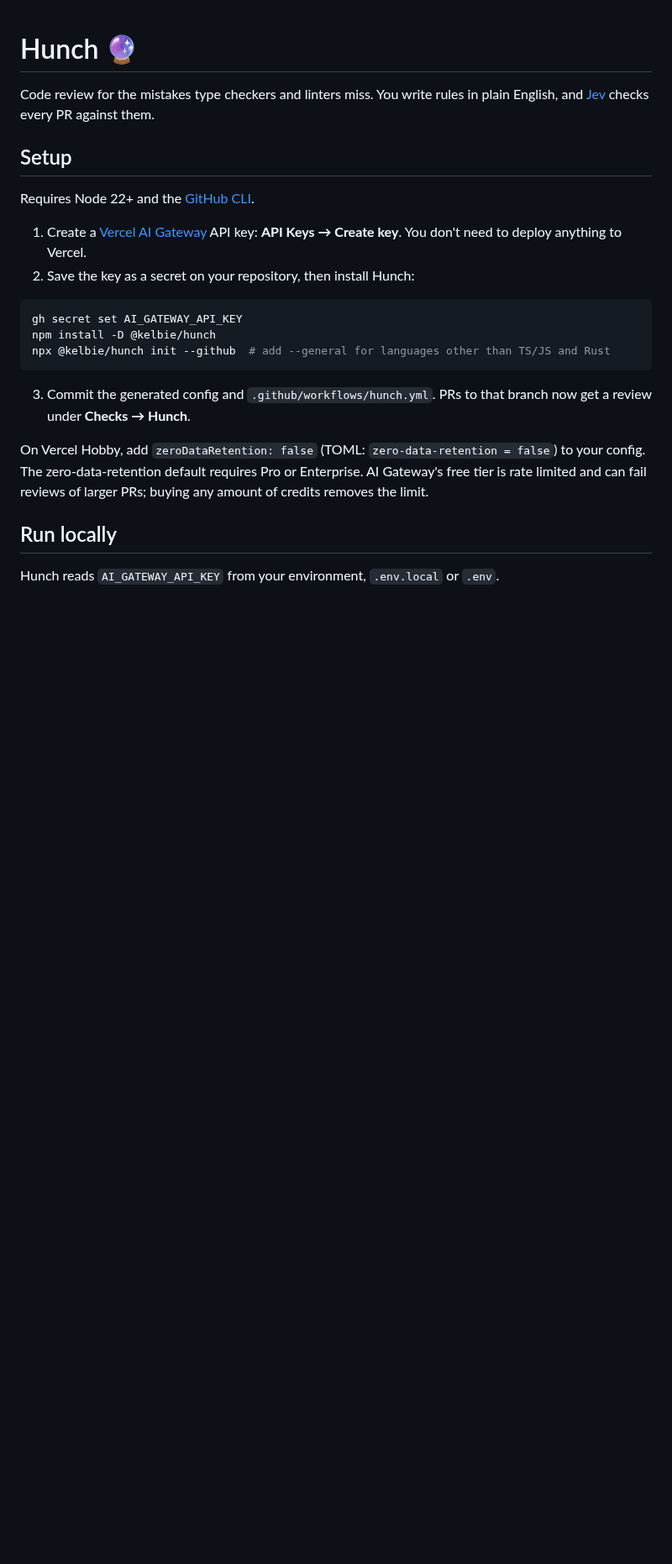
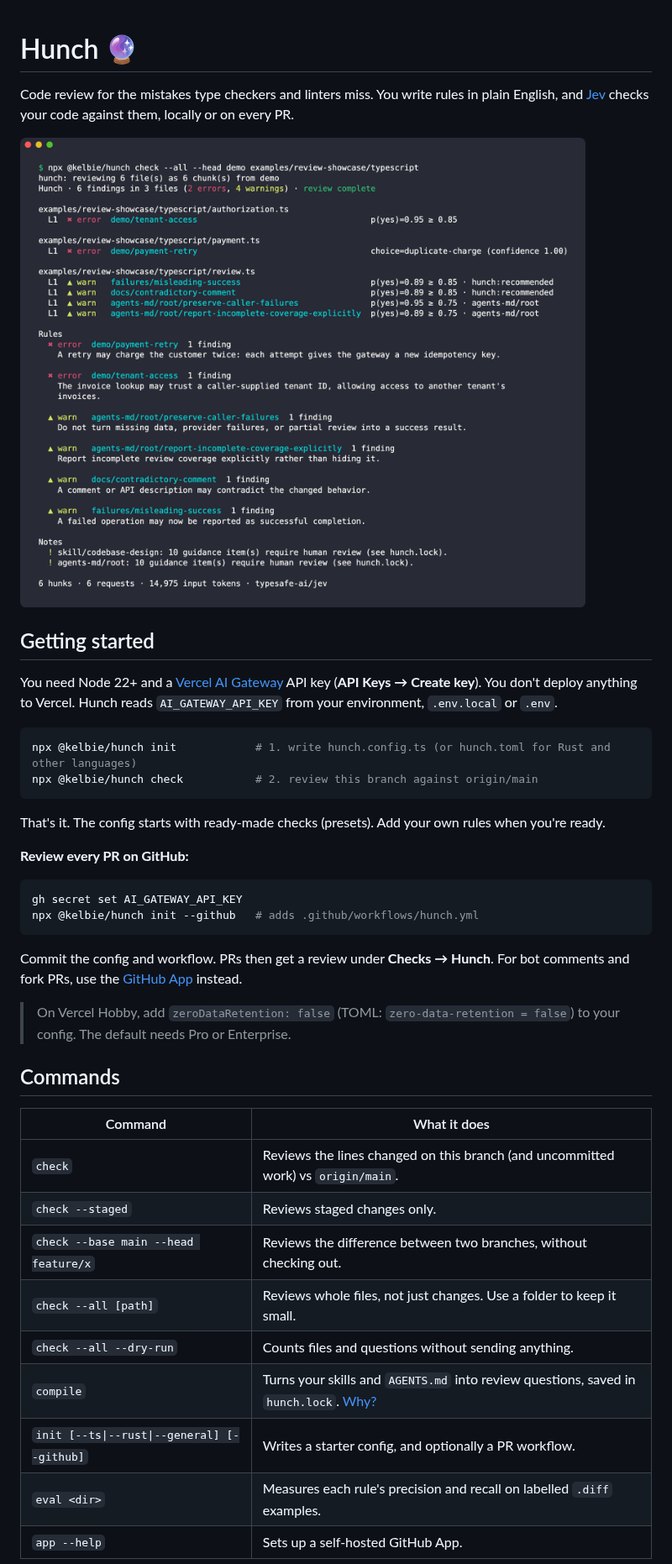
Before and after one commit to Kelbie/hunch, a Markdown page: README.md, the part around one of its changes. Shown at 84% size. GitHub-like rendering; pictures changed too: docs/images/check-all.png (added); blank space fills up the shorter version.

````diff
--- a/README.md
+++ b/README.md
@@ -1,25 +1,42 @@
 # Hunch 🔮
 
-Code review for the mistakes type checkers and linters miss. You write rules in plain English, and [Jev](https://docs.typesafe.ai) checks every PR against them.
+Code review for the mistakes type checkers and linters miss. You write rules in plain English, and [Jev](https://docs.typesafe.ai) checks your code against them, locally or on every PR.
 
-## Setup
+![Hunch reviewing a branch with check --all](docs/images/check-all.png)
 
-Requires Node 22+ and the [GitHub CLI](https://cli.github.com).
+## Getting started
 
-1. Create a [Vercel AI Gateway](https://vercel.com/ai-gateway) API key: **API Keys → Create key**. You don't need to deploy anything to Vercel.
-2. Save the key as a secret on your repository, then install Hunch:
+You need Node 22+ and a [Vercel AI Gateway](https://vercel.com/ai-gateway) API key (**API Keys → Create key**). You don't deploy anything to Vercel. Hunch reads `AI_GATEWAY_API_KEY` from your environment, `.env.local` or `.env`.
+
+```sh
+npx @kelbie/hunch init            # 1. write hunch.config.ts (or hunch.toml for Rust and other languages)
+npx @kelbie/hunch check           # 2. review this branch against origin/main
+```
+
+That's it. The config starts with ready-made checks (presets). Add your own rules when you're ready.
+
+**Review every PR on GitHub:**
 
 ```sh
 gh secret set AI_GATEWAY_API_KEY
-npm install -D @kelbie/hunch
-npx @kelbie/hunch init --github  # add --general for languages other than TS/JS and Rust
+npx @kelbie/hunch init --github   # adds .github/workflows/hunch.yml
 ```
 
-3. Commit the generated config and `.github/workflows/hunch.yml`. PRs to that branch now get a review under **Checks → Hunch**.
+Commit the config and workflow. PRs then get a review under **Checks → Hunch**. For bot comments and fork PRs, use the [GitHub App](docs/cli-setup.md) instead.
 
-On Vercel Hobby, add `zeroDataRetention: false` (TOML: `zero-data-retention = false`) to your config. The zero-data-retention default requires Pro or Enterprise. AI Gateway's free tier is rate limited and can fail reviews of larger PRs; buying any amount of credits removes the limit.
+> On Vercel Hobby, add `zeroDataRetention: false` (TOML: `zero-data-retention = false`) to your config. The default needs Pro or Enterprise.
 
-## Run locally
+## Commands
 
-Hunch reads `AI_GATEWAY_API_KEY` from your environment, `.env.local` or `.env`.
+| Command | What it does |
+| --- | --- |
+| `check` | Reviews the lines changed on this branch (and uncommitted work) vs `origin/main`. |
+| `check --staged` | Reviews staged changes only. |
+| `check --base main --head feature/x` | Reviews the difference between two branches, without checking out. |
+| `check --all [path]` | Reviews whole files, not just changes. Use a folder to keep it small. |
+| `check --all --dry-run` | Counts files and questions without sending anything. |
+| `compile` | Turns your skills and `AGENTS.md` into review questions, saved in `hunch.lock`. [Why?](#skills-and-agentsmd) |
+| `init [--ts\|--rust\|--general] [--github]` | Writes a starter config, and optionally a PR workflow. |
+| `eval <dir>` | Measures each rule's precision and recall on labelled `.diff` examples. |
+| `app --help` | Sets up a self-hosted GitHub App. |
 
````
Also changed, not shown: other parts of README.md (+35 -69 lines), packages/cli/README.md (+63 -80 lines), 4 other files.
